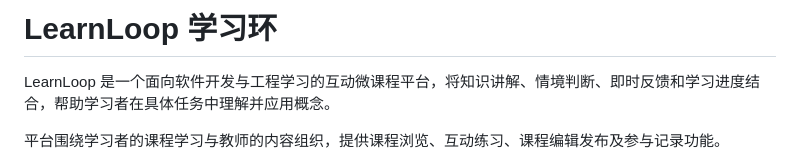
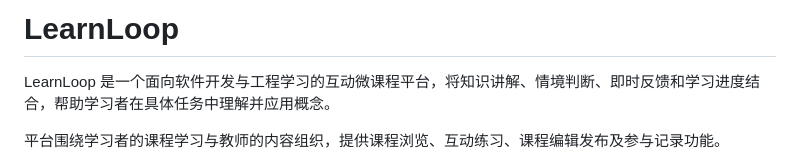
Before and after one commit to Cobblepot2/GenAI-powered-learning-platform, a Markdown page: README.md, the part around the change. Drawn GitHub-style.

```diff
--- a/README.md
+++ b/README.md
@@ -1,4 +1,4 @@
-# LearnLoop 学习环
+# LearnLoop
 
 LearnLoop 是一个面向软件开发与工程学习的互动微课程平台，将知识讲解、情境判断、即时反馈和学习进度结合，帮助学习者在具体任务中理解并应用概念。
 
```
